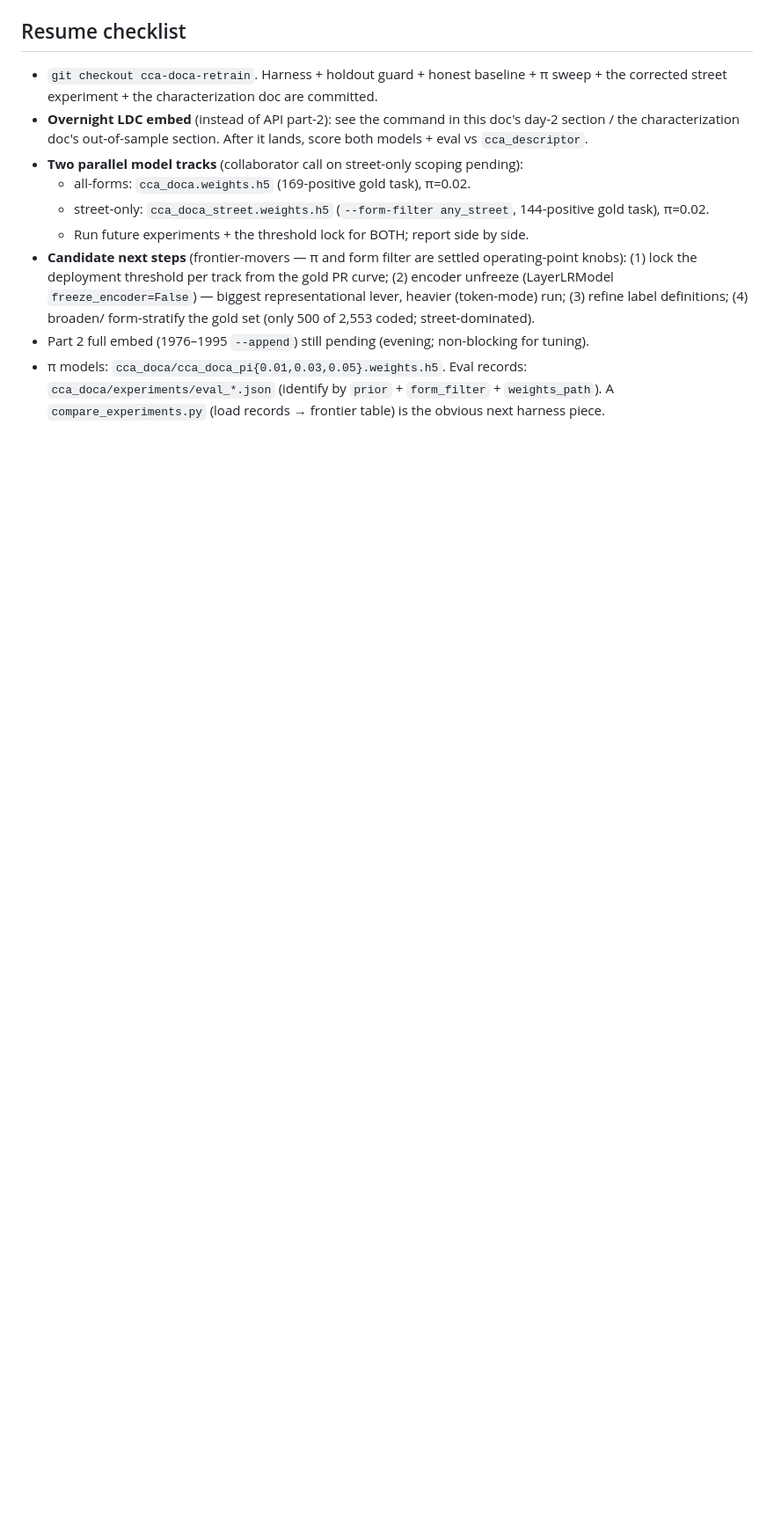
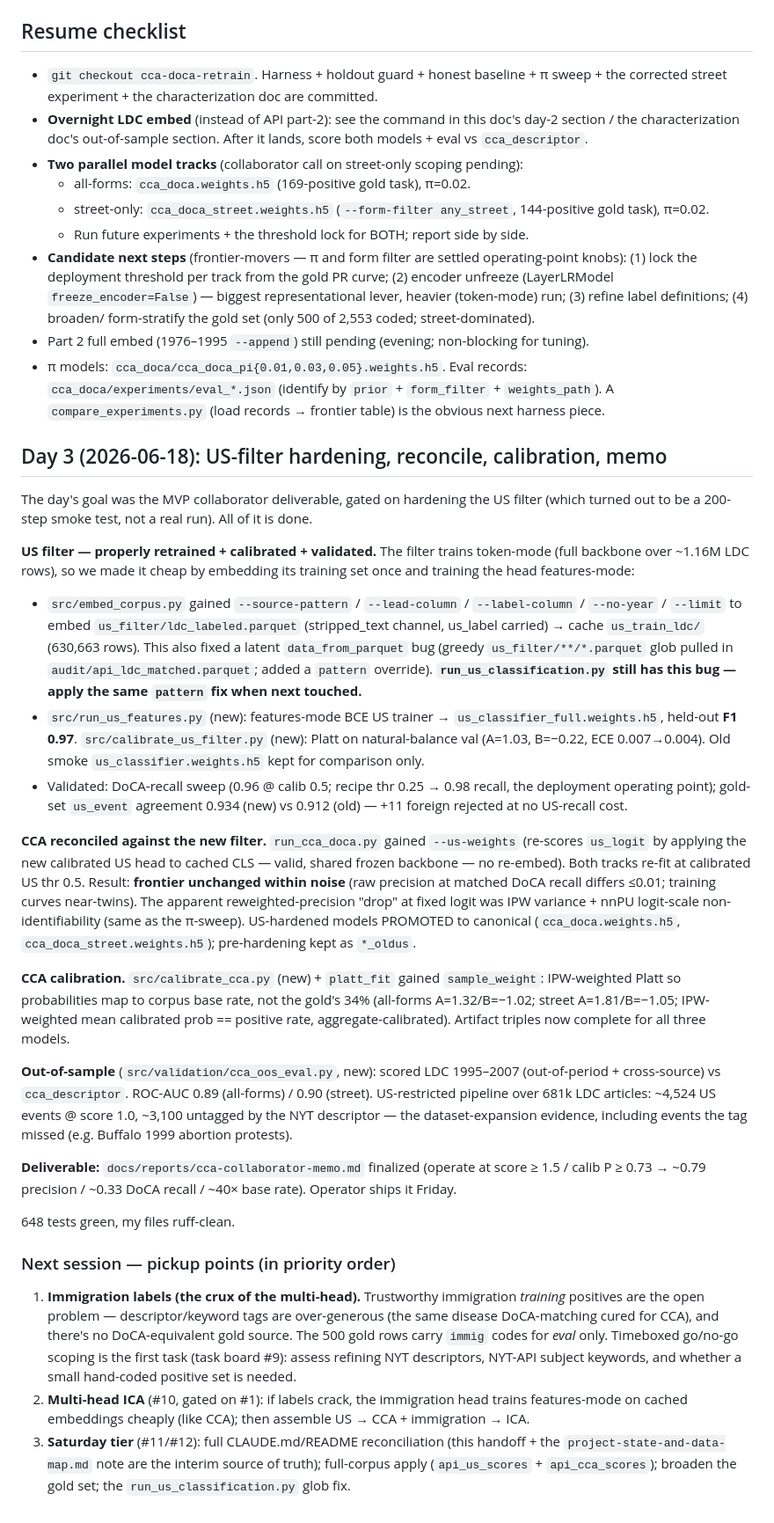
Before and after one commit to strophios/ica-project, a Markdown page: docs/notes/cca-doca-handoff.md, the part around the change. Shown at 88% size. Rendered like a GitHub page; blank space fills up the shorter version.

```diff
--- a/docs/notes/cca-doca-handoff.md
+++ b/docs/notes/cca-doca-handoff.md
@@ -204,3 +204,58 @@ temporal + cross-source generalization.
 - π models: `cca_doca/cca_doca_pi{0.01,0.03,0.05}.weights.h5`. Eval records: `cca_doca/experiments/eval_*.json`
   (identify by `prior` + `form_filter` + `weights_path`). A `compare_experiments.py` (load records → frontier
   table) is the obvious next harness piece.
+
+## Day 3 (2026-06-18): US-filter hardening, reconcile, calibration, memo
+
+The day's goal was the MVP collaborator deliverable, gated on hardening the US filter (which turned
+out to be a 200-step smoke test, not a real run). All of it is done.
+
+**US filter — properly retrained + calibrated + validated.** The filter trains token-mode (full
+backbone over ~1.16M LDC rows), so we made it cheap by embedding its training set once and training
+the head features-mode:
+- `src/embed_corpus.py` gained `--source-pattern` / `--lead-column` / `--label-column` / `--no-year`
+  / `--limit` to embed `us_filter/ldc_labeled.parquet` (stripped_text channel, us_label carried) →
+  cache `us_train_ldc/` (630,663 rows). This also fixed a latent `data_from_parquet` bug (greedy
+  `us_filter/**/*.parquet` glob pulled in `audit/api_ldc_matched.parquet`; added a `pattern` override).
+  **`run_us_classification.py` still has this bug — apply the same `pattern` fix when next touched.**
+- `src/run_us_features.py` (new): features-mode BCE US trainer → `us_classifier_full.weights.h5`,
+  held-out **F1 0.97**. `src/calibrate_us_filter.py` (new): Platt on natural-balance val (A=1.03,
+  B=−0.22, ECE 0.007→0.004). Old smoke `us_classifier.weights.h5` kept for comparison only.
+- Validated: DoCA-recall sweep (0.96 @ calib 0.5; recipe thr 0.25 → 0.98 recall, the deployment
+  operating point); gold-set `us_event` agreement 0.934 (new) vs 0.912 (old) — +11 foreign rejected
+  at no US-recall cost.
+
+**CCA reconciled against the new filter.** `run_cca_doca.py` gained `--us-weights` (re-scores
+`us_logit` by applying the new calibrated US head to cached CLS — valid, shared frozen backbone — no
+re-embed). Both tracks re-fit at calibrated US thr 0.5. Result: **frontier unchanged within noise**
+(raw precision at matched DoCA recall differs ≤0.01; training curves near-twins). The apparent
+reweighted-precision "drop" at fixed logit was IPW variance + nnPU logit-scale non-identifiability
+(same as the π-sweep). US-hardened models PROMOTED to canonical (`cca_doca.weights.h5`,
+`cca_doca_street.weights.h5`); pre-hardening kept as `*_oldus`.
+
+**CCA calibration.** `src/calibrate_cca.py` (new) + `platt_fit` gained `sample_weight`: IPW-weighted
+Platt so probabilities map to corpus base rate, not the gold's 34% (all-forms A=1.32/B=−1.02; street
+A=1.81/B=−1.05; IPW-weighted mean calibrated prob == positive rate, aggregate-calibrated). Artifact
+triples now complete for all three models.
+
+**Out-of-sample** (`src/validation/cca_oos_eval.py`, new): scored LDC 1995–2007 (out-of-period +
+cross-source) vs `cca_descriptor`. ROC-AUC 0.89 (all-forms) / 0.90 (street). US-restricted pipeline
+over 681k LDC articles: ~4,524 US events @ score 1.0, ~3,100 untagged by the NYT descriptor — the
+dataset-expansion evidence, including events the tag missed (e.g. Buffalo 1999 abortion protests).
+
+**Deliverable:** `docs/reports/cca-collaborator-memo.md` finalized (operate at score ≥ 1.5 / calib
+P ≥ 0.73 → ~0.79 precision / ~0.33 DoCA recall / ~40× base rate). Operator ships it Friday.
+
+648 tests green, my files ruff-clean.
+
+### Next session — pickup points (in priority order)
+1. **Immigration labels (the crux of the multi-head).** Trustworthy immigration *training* positives
+   are the open problem — descriptor/keyword tags are over-generous (the same disease DoCA-matching
+   cured for CCA), and there's no DoCA-equivalent gold source. The 500 gold rows carry `immig` codes
+   for *eval* only. Timeboxed go/no-go scoping is the first task (task board #9): assess refining NYT
+   descriptors, NYT-API subject keywords, and whether a small hand-coded positive set is needed.
+2. **Multi-head ICA** (#10, gated on #1): if labels crack, the immigration head trains features-mode
+   on cached embeddings cheaply (like CCA); then assemble US → CCA + immigration → ICA.
+3. **Saturday tier** (#11/#12): full CLAUDE.md/README reconciliation (this handoff + the
+   `project-state-and-data-map.md` note are the interim source of truth); full-corpus apply
+   (`api_us_scores` + `api_cca_scores`); broaden the gold set; the `run_us_classification.py` glob fix.
```
Also changed, not shown: docs/notes/project-state-and-data-map.md (added, +149 -0 lines), docs/reports/cca-collaborator-memo.md (added, +183 -0 lines).
